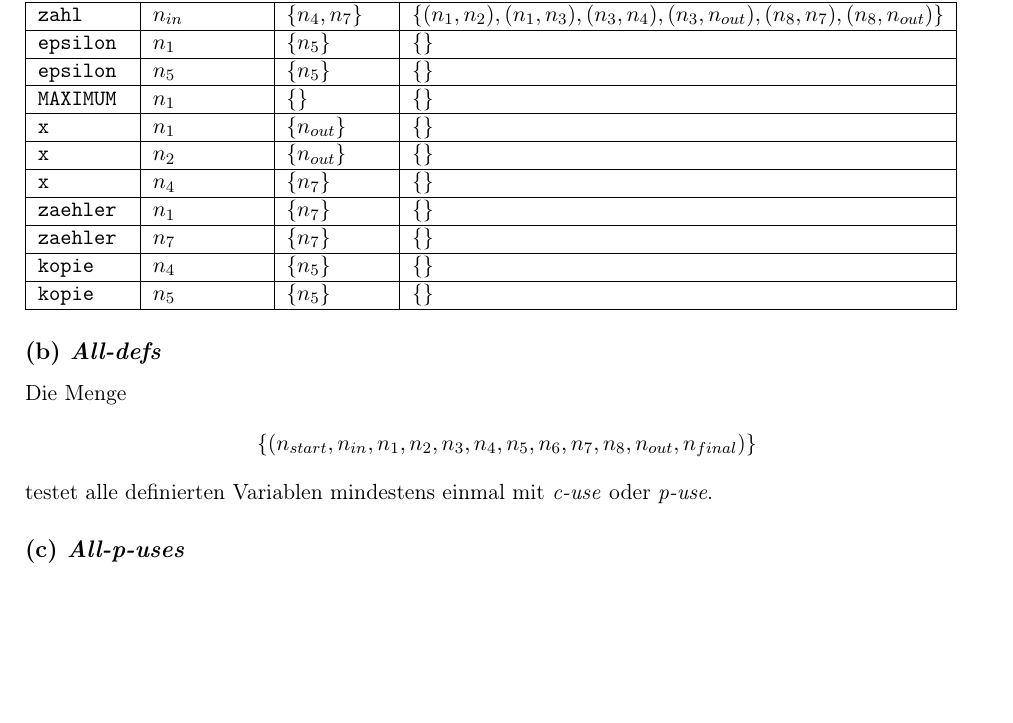
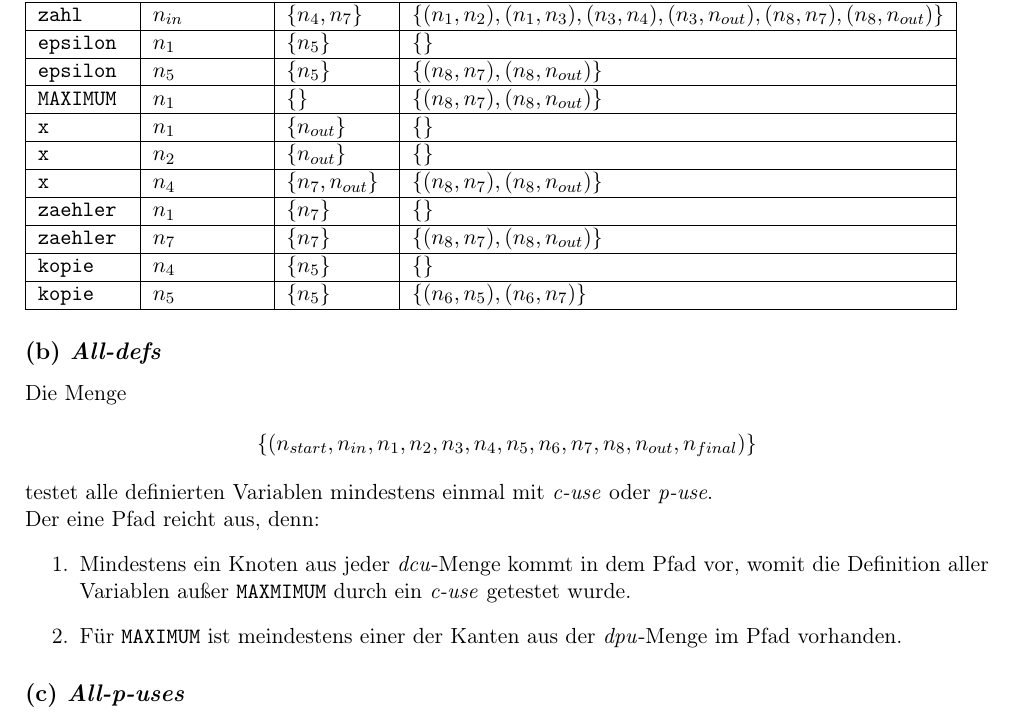
Before and after one commit to Paranoide/sq1213, a LaTeX document (blatt07/blatt07_lsg.tex): part of page 2 of 2, cut so that both start at the same text, the shorter picture padded with empty space. Compiled offline with pdfLaTeX; the source files are stored in an older character set and shown here as Unicode.

Commit message:
dcu und dpu fertig

```diff
--- a/blatt07/blatt07_lsg.tex
+++ b/blatt07/blatt07_lsg.tex
@@ -35,25 +35,29 @@
 	\subsection*{\textit{dcu} und \textit{dpu}}
 	\begin{tabular}{|l|l|l|l|}\hline
 		\textbf{Variable} & \textbf{Knoten $n_i$} & \textbf{\textit{dcu($x, n_i$)}} & \textbf{\textit{dpu($x, n_i$)}} \\\hline\hline
-		\texttt{zahl}    & $n_{in}$ & \{$n_4, n_7$\}& \{$(n_1, n_2), (n_1, n_3), (n_3, n_4), (n_3, n_{out}), (n_8, n_7), (n_8, n_{out})$\} \\\hline
-		\texttt{epsilon} & $n_1$    & \{$n_5$\}     & \{$$\} \\\hline
-		\texttt{epsilon} & $n_5$    & \{$n_5$\}     & \{$$\} \\\hline
-		\texttt{MAXIMUM} & $n_1$    & \{$$\}        & \{$$\} \\\hline
-		\texttt{x}       & $n_1$    & \{$n_{out}$\} & \{$$\} \\\hline
-		\texttt{x}       & $n_2$    & \{$n_{out}$\} & \{$$\} \\\hline
-		\texttt{x}       & $n_4$    & \{$n_7$\}     & \{$$\} \\\hline
-		\texttt{zaehler} & $n_1$    & \{$n_7$\}     & \{$$\} \\\hline
-		\texttt{zaehler} & $n_7$    & \{$n_7$\}     & \{$$\} \\\hline
-		\texttt{kopie}   & $n_4$    & \{$n_5$\}     & \{$$\} \\\hline
-		\texttt{kopie}   & $n_5$    & \{$n_5$\}     & \{$$\} \\\hline
+		\texttt{zahl}    & $n_{in}$ & \{$n_4, n_7$\}        & \{$(n_1, n_2), (n_1, n_3), (n_3, n_4), (n_3, n_{out}), (n_8, n_7), (n_8, n_{out})$\} \\\hline
+		\texttt{epsilon} & $n_1$    & \{$n_5$\}             & \{$$\} \\\hline
+		\texttt{epsilon} & $n_5$    & \{$n_5$\}             & \{$(n_8, n_7), (n_8, n_{out})$\} \\\hline
+		\texttt{MAXIMUM} & $n_1$    & \{$$\}                & \{$(n_8, n_7), (n_8, n_{out})$\} \\\hline
+		\texttt{x}       & $n_1$    & \{$n_{out}$\}         & \{$$\} \\\hline
+		\texttt{x}       & $n_2$    & \{$n_{out}$\}         & \{$$\} \\\hline
+		\texttt{x}       & $n_4$    & \{$n_7, {n_{out}}$\}  & \{$(n_8, n_7), (n_8, n_{out})$\} \\\hline
+		\texttt{zaehler} & $n_1$    & \{$n_7$\}             & \{$$\} \\\hline
+		\texttt{zaehler} & $n_7$    & \{$n_7$\}             & \{$(n_8, n_7), (n_8, n_{out})$\} \\\hline
+		\texttt{kopie}   & $n_4$    & \{$n_5$\}             & \{$$\} \\\hline
+		\texttt{kopie}   & $n_5$    & \{$n_5$\}             & \{$(n_6, n_5), (n_6, n_7)$\} \\\hline
 	\end{tabular}
-
-  \subsection*{(b) \textit{All-defs}}
+	\subsection*{(b) \textit{All-defs}}
 		Die Menge
 		\begin{align*}
 			\{(n_{start}, n_{in}, n_1, n_2, n_3, n_4, n_5, n_6, n_7, n_8, n_{out}, n_{final})\}
 		\end{align*}
-		testet alle definierten Variablen mindestens einmal mit \textit{c-use} oder \textit{p-use}.
+		testet alle definierten Variablen mindestens einmal mit \textit{c-use} oder \textit{p-use}.\\
+		Der eine Pfad reicht aus, denn:
+		\begin{enumerate}
+			\item Mindestens ein Knoten aus jeder \textit{dcu}-Menge kommt in dem Pfad vor, womit die Definition aller Variablen außer \texttt{MAXMIMUM} durch ein \textit{c-use} getestet wurde.
+			\item Für \texttt{MAXIMUM} ist meindestens einer der Kanten aus der \textit{dpu}-Menge im Pfad vorhanden.
+		\end{enumerate}
 	\subsection*{(c) \textit{All-p-uses}}
 		Die Menge
 		\begin{align*}
```
Also changed, not shown: blatt07/blatt07_lsg.pdf.
